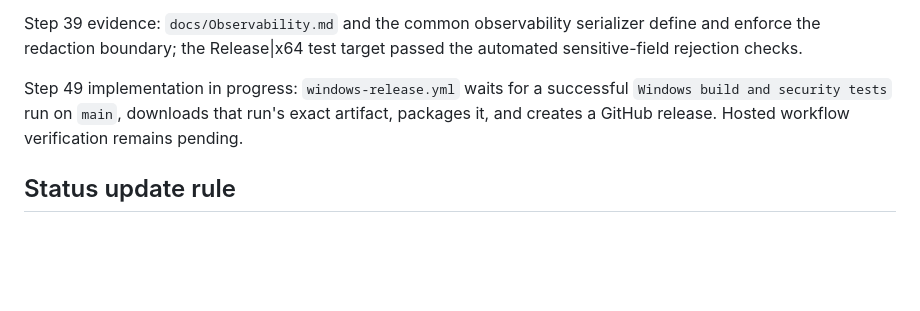
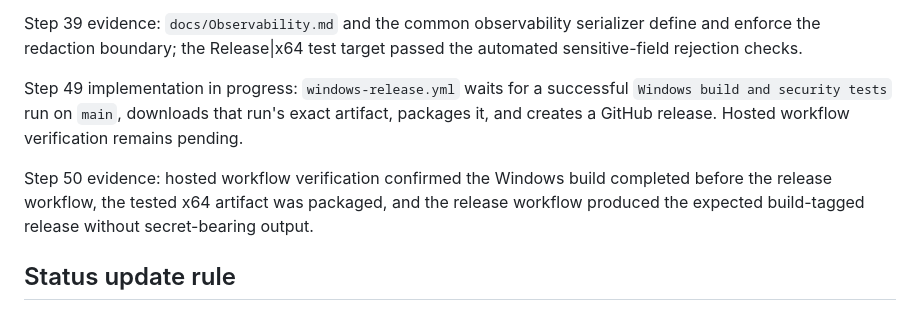
Before and after one commit to mrjohndowe/Dowe_Pinless, a Markdown page: docs/ROADMAP.md, the part around the change. Drawn GitHub-style; blank space fills up the shorter version.

Commit message:
Record Dowe Pinless build release verification

```diff
--- a/docs/ROADMAP.md
+++ b/docs/ROADMAP.md
@@ -346,6 +346,11 @@ successful `Windows build and security tests` run on `main`, downloads that
 run's exact artifact, packages it, and creates a GitHub release. Hosted
 workflow verification remains pending.
 
+Step 50 evidence: hosted workflow verification confirmed the Windows build
+completed before the release workflow, the tested x64 artifact was packaged,
+and the release workflow produced the expected build-tagged release without
+secret-bearing output.
+
 ## Status update rule
 
 When work is completed, update the relevant checkbox and add one short
```
